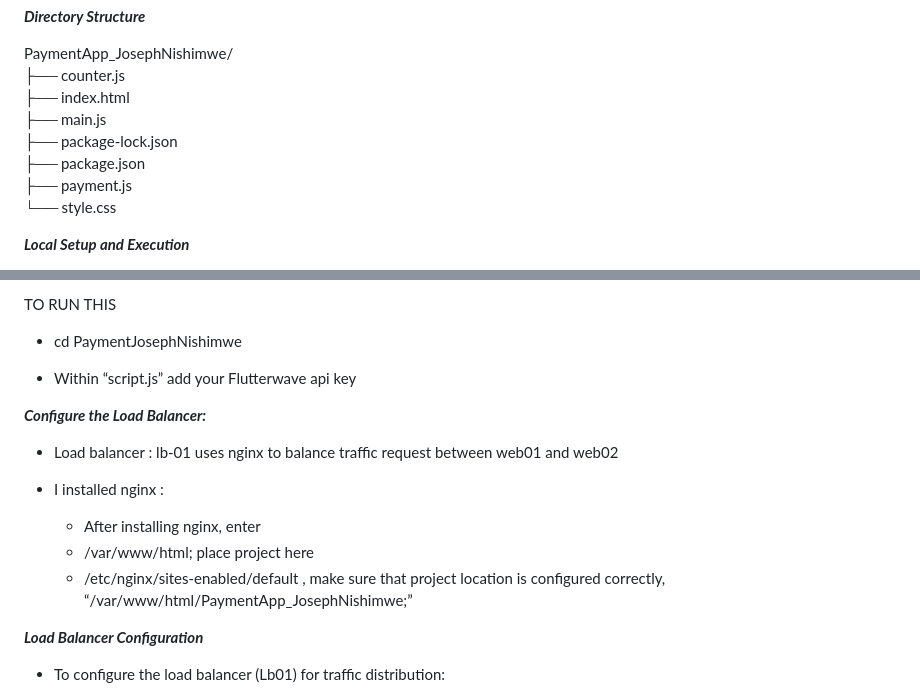
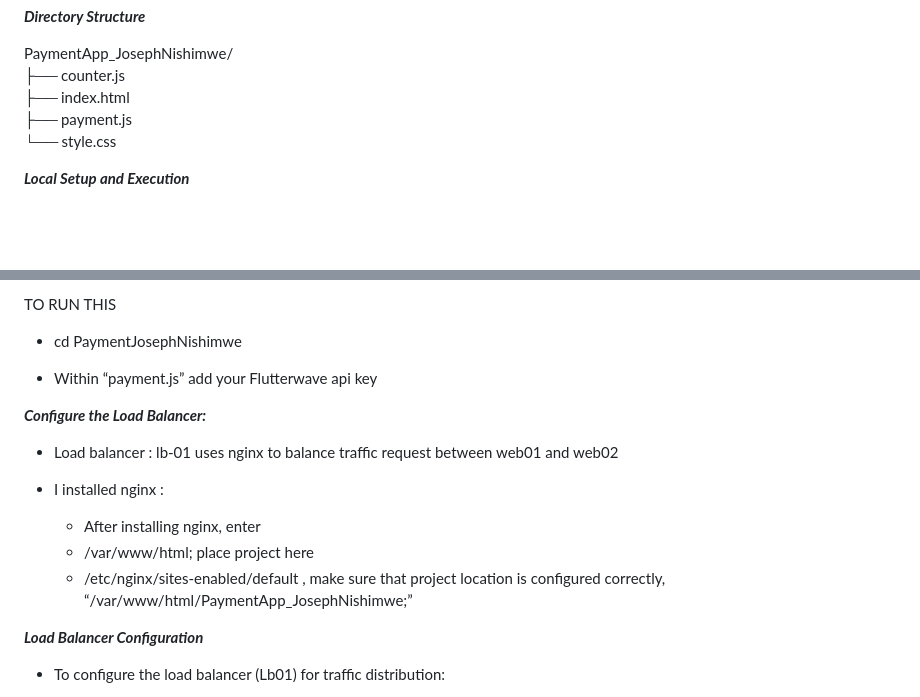
Before and after one commit to josep-prog/PaymentApp_JosephNishimwe, a Markdown page: README.md, 2 parts joined by grey strips. Drawn GitHub-style; blank space fills up the shorter version.

```diff
--- a/README.md
+++ b/README.md
@@ -42,9 +42,6 @@ The goal of this project is to provide a seamless and secure payment experience
 PaymentApp\_JosephNishimwe/
 ├── counter.js
 ├── index.html
-├── main.js
-├── package-lock.json
-├── package.json
 ├── payment.js
 └── style.css
 
@@ -104,7 +101,7 @@ git clone https://github.com/josep-prog/PaymentApp_JosephNishimwe.git
 
 * cd PaymentJosephNishimwe
 
-* Within “script.js” add your Flutterwave api key
+* Within “payment.js” add your Flutterwave api key
 
 ***Configure the Load Balancer:***
 
@@ -113,7 +110,7 @@ git clone https://github.com/josep-prog/PaymentApp_JosephNishimwe.git
 * I installed nginx :
   * After installing nginx, enter
   * /var/www/html; place project here
-  * /etc/nginx/sites-enabled/default , make sure that project location is configured correctly,   “/var/www/html/PaymentApp\_JosephNishimwe;”
+  * /etc/nginx/sites-enabled/default , make sure that project location is configured correctly,   “/var/www/html/PaymentApp_JosephNishimwe;”
 
 
 ***Load Balancer Configuration***
```
Also changed, not shown: other parts of README.md (+3 -3 lines).
